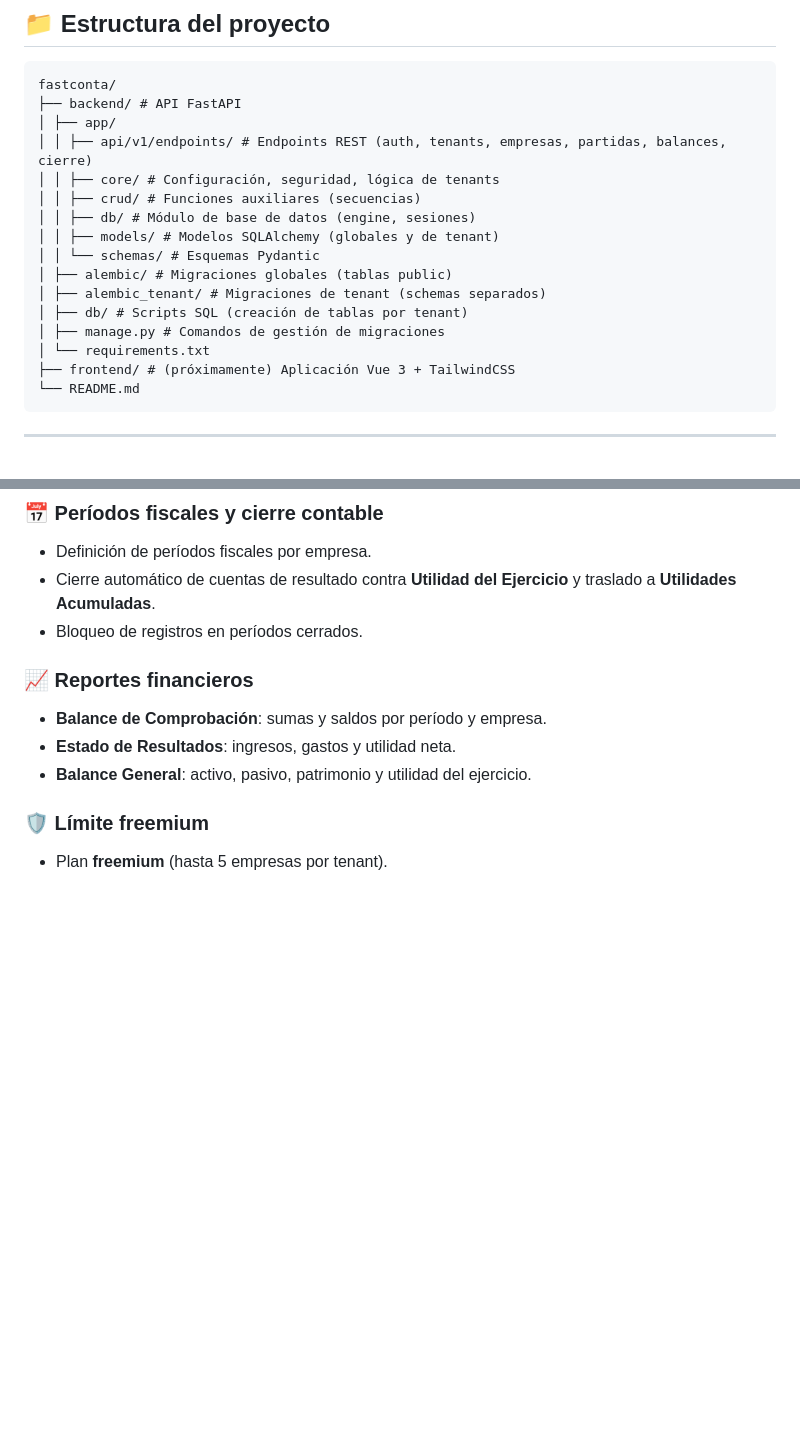
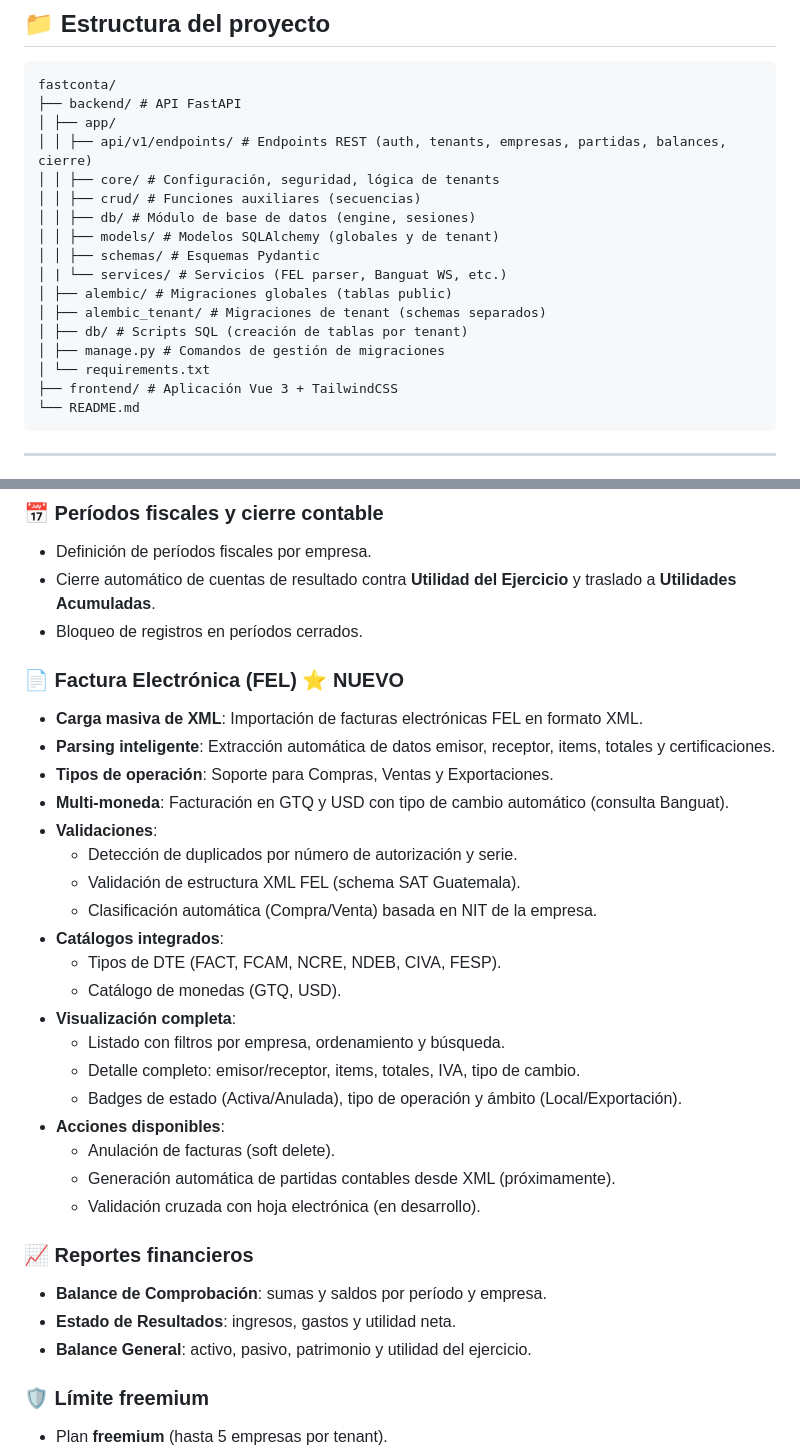
Before and after one commit to iveen/fastconta, a Markdown page: README.md, 2 parts joined by grey strips. Rendered like a GitHub page; blank space fills up the shorter version.

Commit message:
doc: Actualización de README para backend con nuevas funcionalidades de Factura Electrónica

````diff
--- a/README.md
+++ b/README.md
@@ -27,13 +27,14 @@ fastconta/
 │ │ ├── crud/ # Funciones auxiliares (secuencias)
 │ │ ├── db/ # Módulo de base de datos (engine, sesiones)
 │ │ ├── models/ # Modelos SQLAlchemy (globales y de tenant)
-│ │ └── schemas/ # Esquemas Pydantic
+│ │ ├── schemas/ # Esquemas Pydantic
+│ | └── services/ # Servicios (FEL parser, Banguat WS, etc.)
 │ ├── alembic/ # Migraciones globales (tablas public)
 │ ├── alembic_tenant/ # Migraciones de tenant (schemas separados)
 │ ├── db/ # Scripts SQL (creación de tablas por tenant)
 │ ├── manage.py # Comandos de gestión de migraciones
 │ └── requirements.txt
-├── frontend/ # (próximamente) Aplicación Vue 3 + TailwindCSS
+├── frontend/ # Aplicación Vue 3 + TailwindCSS
 └── README.md
 ```
 
@@ -64,6 +65,27 @@ fastconta/
 - Definición de períodos fiscales por empresa.
 - Cierre automático de cuentas de resultado contra **Utilidad del Ejercicio** y traslado a **Utilidades Acumuladas**.
 - Bloqueo de registros en períodos cerrados.
+
+### 📄 Factura Electrónica (FEL) ⭐ **NUEVO**
+- **Carga masiva de XML**: Importación de facturas electrónicas FEL en formato XML.
+- **Parsing inteligente**: Extracción automática de datos emisor, receptor, items, totales y certificaciones.
+- **Tipos de operación**: Soporte para Compras, Ventas y Exportaciones.
+- **Multi-moneda**: Facturación en GTQ y USD con tipo de cambio automático (consulta Banguat).
+- **Validaciones**:
+  - Detección de duplicados por número de autorización y serie.
+  - Validación de estructura XML FEL (schema SAT Guatemala).
+  - Clasificación automática (Compra/Venta) basada en NIT de la empresa.
+- **Catálogos integrados**:
+  - Tipos de DTE (FACT, FCAM, NCRE, NDEB, CIVA, FESP).
+  - Catálogo de monedas (GTQ, USD).
+- **Visualización completa**:
+  - Listado con filtros por empresa, ordenamiento y búsqueda.
+  - Detalle completo: emisor/receptor, items, totales, IVA, tipo de cambio.
+  - Badges de estado (Activa/Anulada), tipo de operación y ámbito (Local/Exportación).
+- **Acciones disponibles**:
+  - Anulación de facturas (soft delete).
+  - Generación automática de partidas contables desde XML (próximamente).
+  - Validación cruzada con hoja electrónica (en desarrollo).
 
 ### 📈 Reportes financieros
 - **Balance de Comprobación**: sumas y saldos por período y empresa.
````
